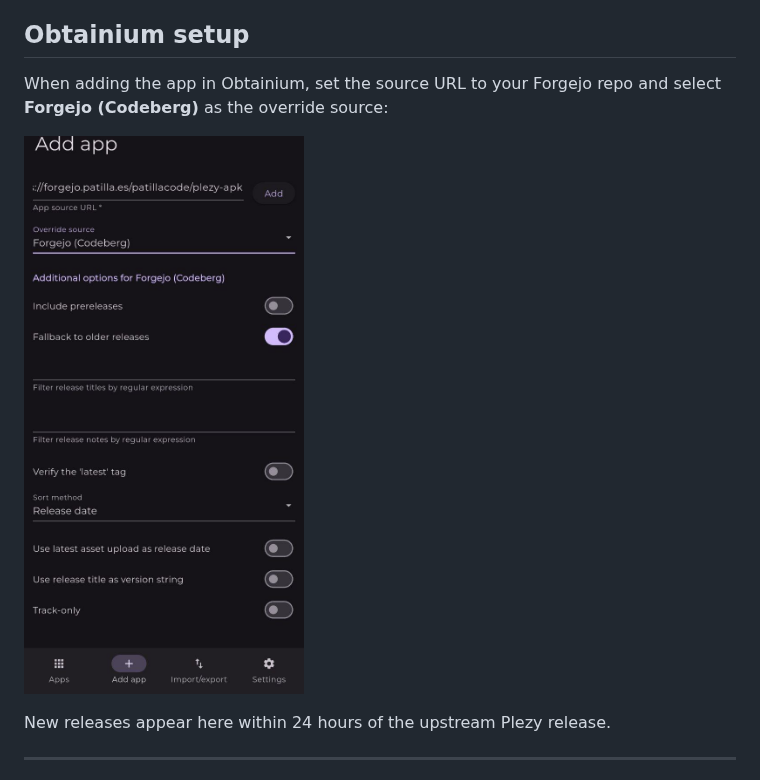
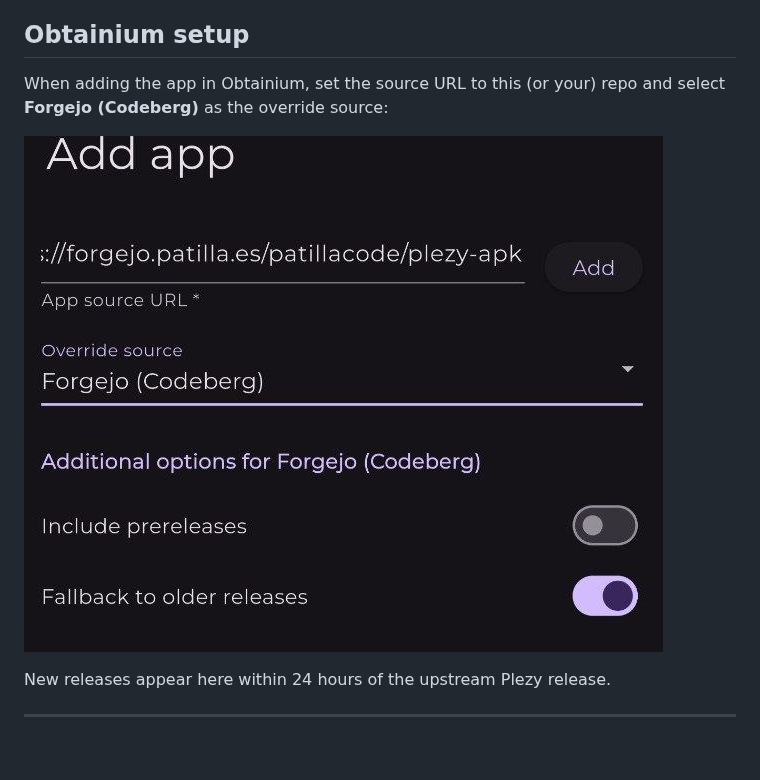
Before and after one commit to patillacode/plezy-apk-extractor, a Markdown page: README.md, the part around the change. GitHub-like rendering; pictures changed too: docs/obtainium-setup.jpeg; blank space fills up the shorter version.

```diff
--- a/README.md
+++ b/README.md
@@ -6,7 +6,7 @@ Since Plezy v1.13.0, Android assets ship as architecture-specific `.tar.gz` tarb
 
 ## Obtainium setup
 
-When adding the app in Obtainium, set the source URL to your Forgejo repo and select **Forgejo (Codeberg)** as the override source:
+When adding the app in Obtainium, set the source URL to this (or your) repo and select **Forgejo (Codeberg)** as the override source:
 
 ![Obtainium setup](docs/obtainium-setup.jpeg)
 
```
